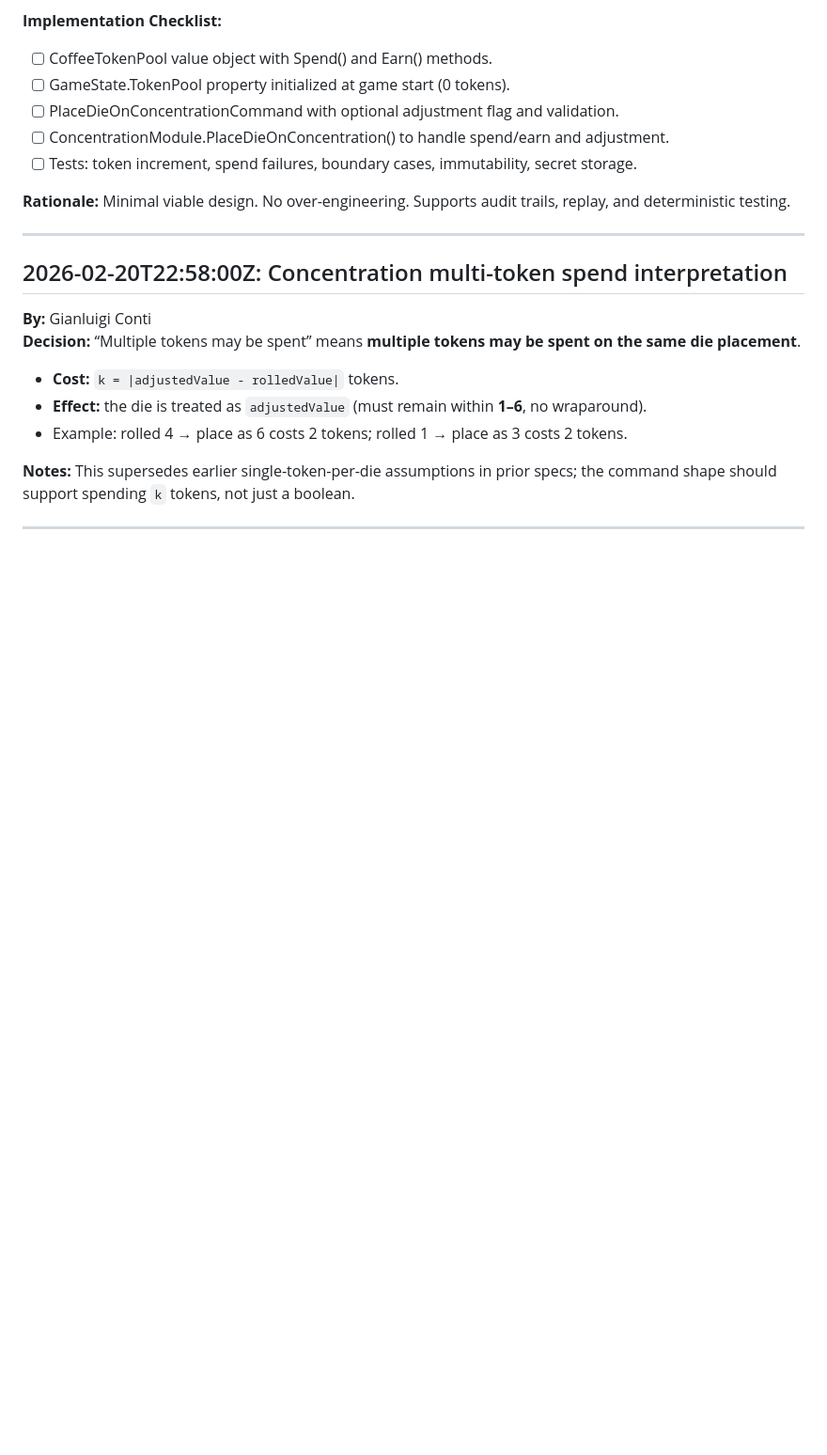
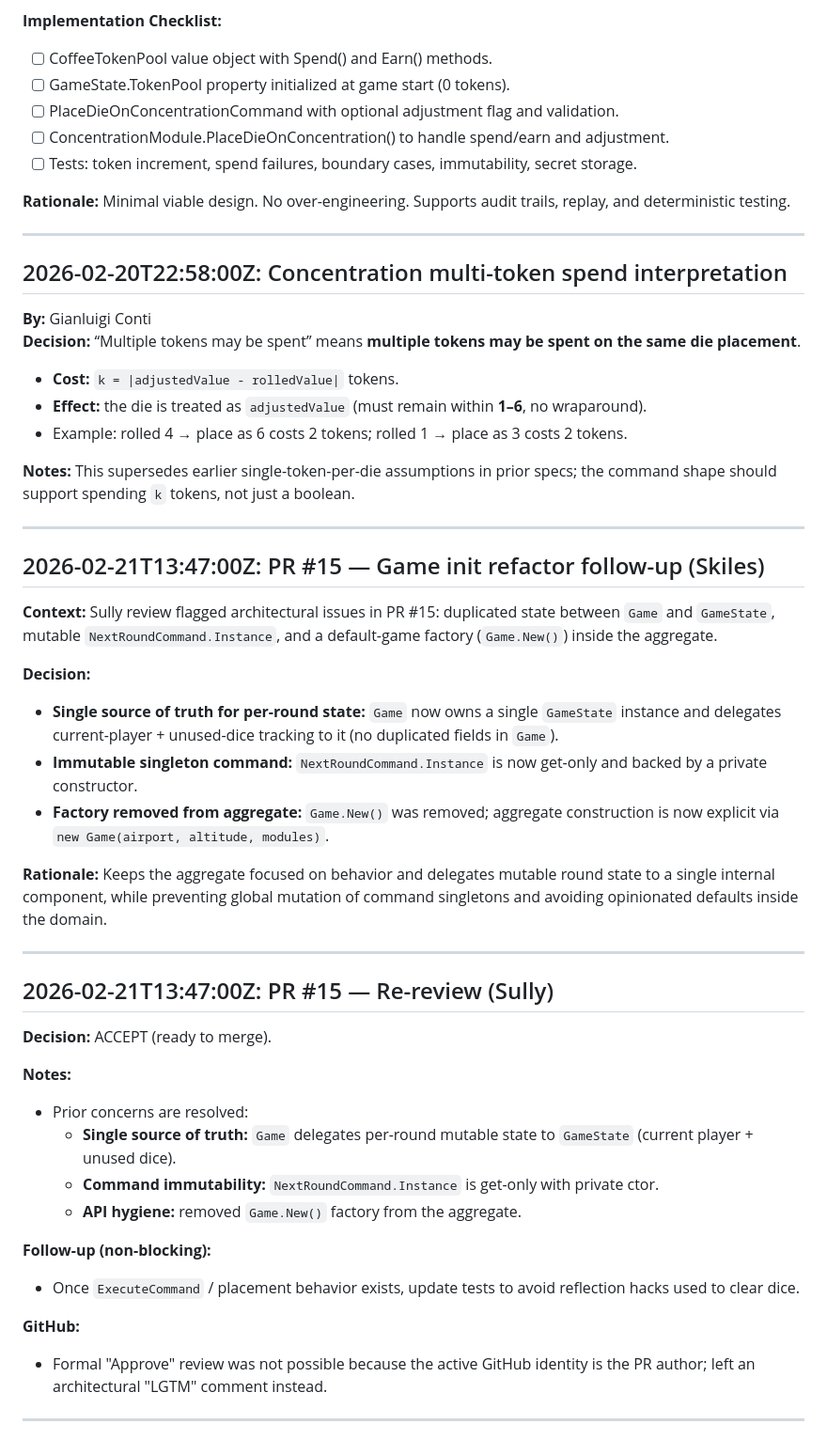
Before and after one commit to glconti/sky-team-bot, a Markdown page: .squad/decisions.md, the part around the change. Shown at 94% size. GitHub-like rendering; blank space fills up the shorter version.

Commit message:
docs: merge PR #15 decision inbox into decisions.md
- Merged Skiles PR #15 refactor follow-up notes
- Merged Sully PR #15 re-review approval (ready to merge)
- Deleted processed inbox files
- Added session log entry

Co-authored-by: Copilot <223556219+Copilot@users.noreply.github.com>

```diff
--- a/.squad/decisions.md
+++ b/.squad/decisions.md
@@ -312,3 +312,34 @@ record CoffeeTokenPool
 **Notes:** This supersedes earlier single-token-per-die assumptions in prior specs; the command shape should support spending `k` tokens, not just a boolean.
 
 ---
+
+## 2026-02-21T13:47:00Z: PR #15 — Game init refactor follow-up (Skiles)
+
+**Context:** Sully review flagged architectural issues in PR #15: duplicated state between `Game` and `GameState`, mutable `NextRoundCommand.Instance`, and a default-game factory (`Game.New()`) inside the aggregate.
+
+**Decision:**
+- **Single source of truth for per-round state:** `Game` now owns a single `GameState` instance and delegates current-player + unused-dice tracking to it (no duplicated fields in `Game`).
+- **Immutable singleton command:** `NextRoundCommand.Instance` is now get-only and backed by a private constructor.
+- **Factory removed from aggregate:** `Game.New()` was removed; aggregate construction is now explicit via `new Game(airport, altitude, modules)`.
+
+**Rationale:** Keeps the aggregate focused on behavior and delegates mutable round state to a single internal component, while preventing global mutation of command singletons and avoiding opinionated defaults inside the domain.
+
+---
+
+## 2026-02-21T13:47:00Z: PR #15 — Re-review (Sully)
+
+**Decision:** ACCEPT (ready to merge).
+
+**Notes:**
+- Prior concerns are resolved:
+  - **Single source of truth:** `Game` delegates per-round mutable state to `GameState` (current player + unused dice).
+  - **Command immutability:** `NextRoundCommand.Instance` is get-only with private ctor.
+  - **API hygiene:** removed `Game.New()` factory from the aggregate.
+
+**Follow-up (non-blocking):**
+- Once `ExecuteCommand` / placement behavior exists, update tests to avoid reflection hacks used to clear dice.
+
+**GitHub:**
+- Formal "Approve" review was not possible because the active GitHub identity is the PR author; left an architectural "LGTM" comment instead.
+
+---
```
Also changed, not shown: 1 other file.
